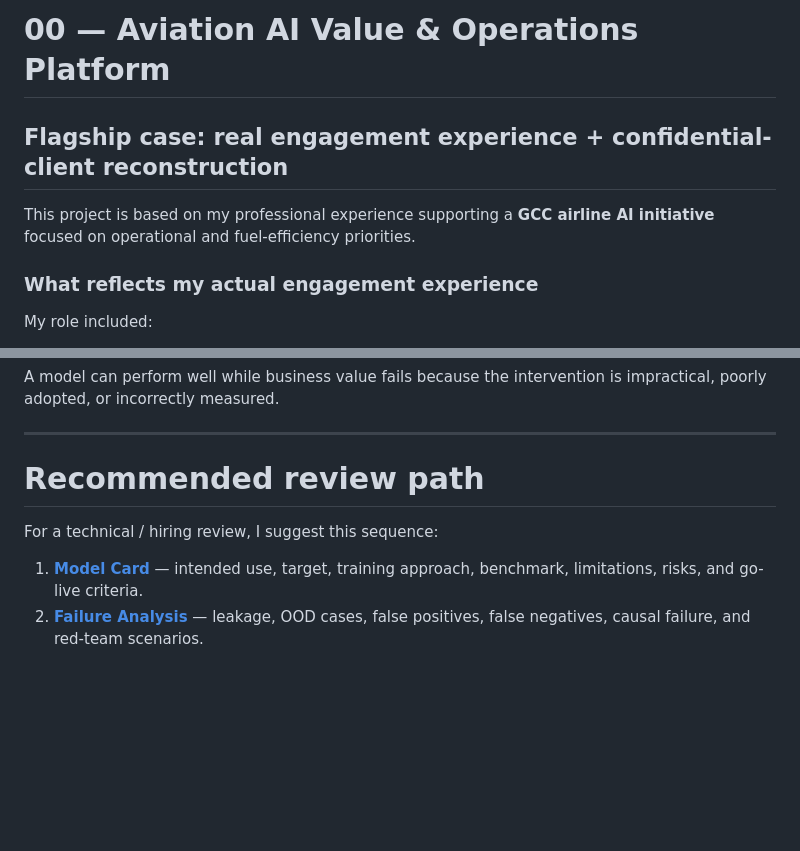
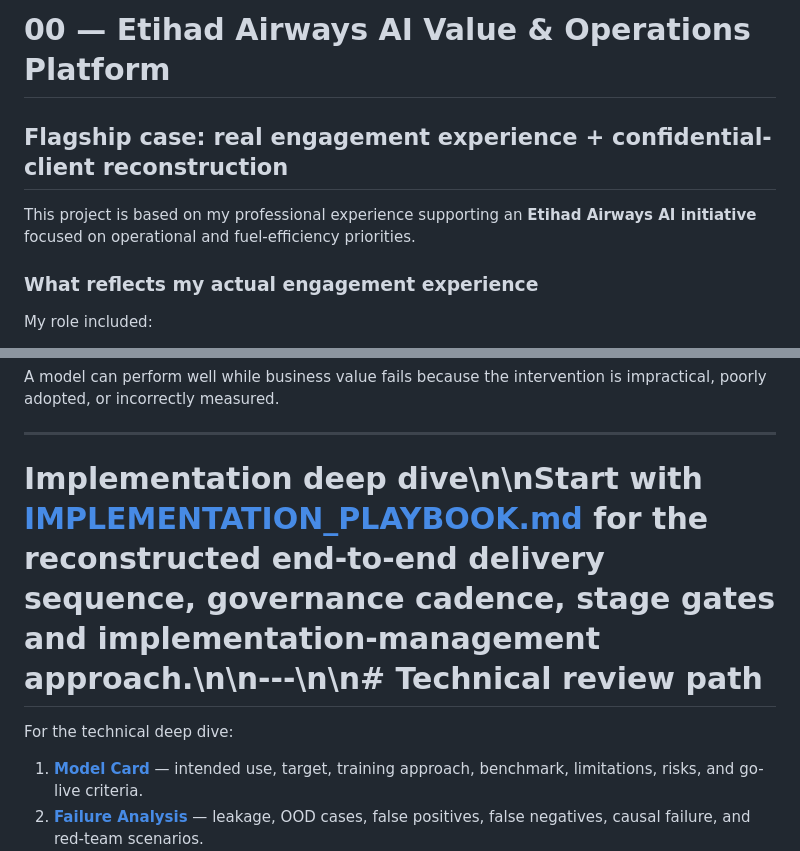
Before and after one commit to monganeeraj1/ai-special-projects-portfolio, a Markdown page: projects/00_aviation_ai_value_platform/README.md, 2 parts joined by grey strips. Drawn GitHub-style; blank space fills up the shorter version.

Commit message:
Add Etihad implementation playbook to flagship project

```diff
--- a/projects/00_aviation_ai_value_platform/README.md
+++ b/projects/00_aviation_ai_value_platform/README.md
@@ -1,8 +1,8 @@
-# 00 — Aviation AI Value & Operations Platform
+# 00 — Etihad Airways AI Value & Operations Platform
 
 ## Flagship case: real engagement experience + confidential-client reconstruction
 
-This project is based on my professional experience supporting a **GCC airline AI initiative** focused on operational and fuel-efficiency priorities.
+This project is based on my professional experience supporting an **Etihad Airways AI initiative** focused on operational and fuel-efficiency priorities.
 
 ### What reflects my actual engagement experience
 
@@ -169,9 +169,9 @@ A model can perform well while business value fails because the intervention is
 
 ---
 
-# Recommended review path
+# Implementation deep dive\n\nStart with **[IMPLEMENTATION_PLAYBOOK.md](IMPLEMENTATION_PLAYBOOK.md)** for the reconstructed end-to-end delivery sequence, governance cadence, stage gates and implementation-management approach.\n\n---\n\n# Technical review path
 
-For a technical / hiring review, I suggest this sequence:
+For the technical deep dive:
 
 1. **[Model Card](MODEL_CARD.md)** — intended use, target, training approach, benchmark, limitations, risks, and go-live criteria.
 2. **[Failure Analysis](FAILURE_ANALYSIS.md)** — leakage, OOD cases, false positives, false negatives, causal failure, and red-team scenarios.
```
